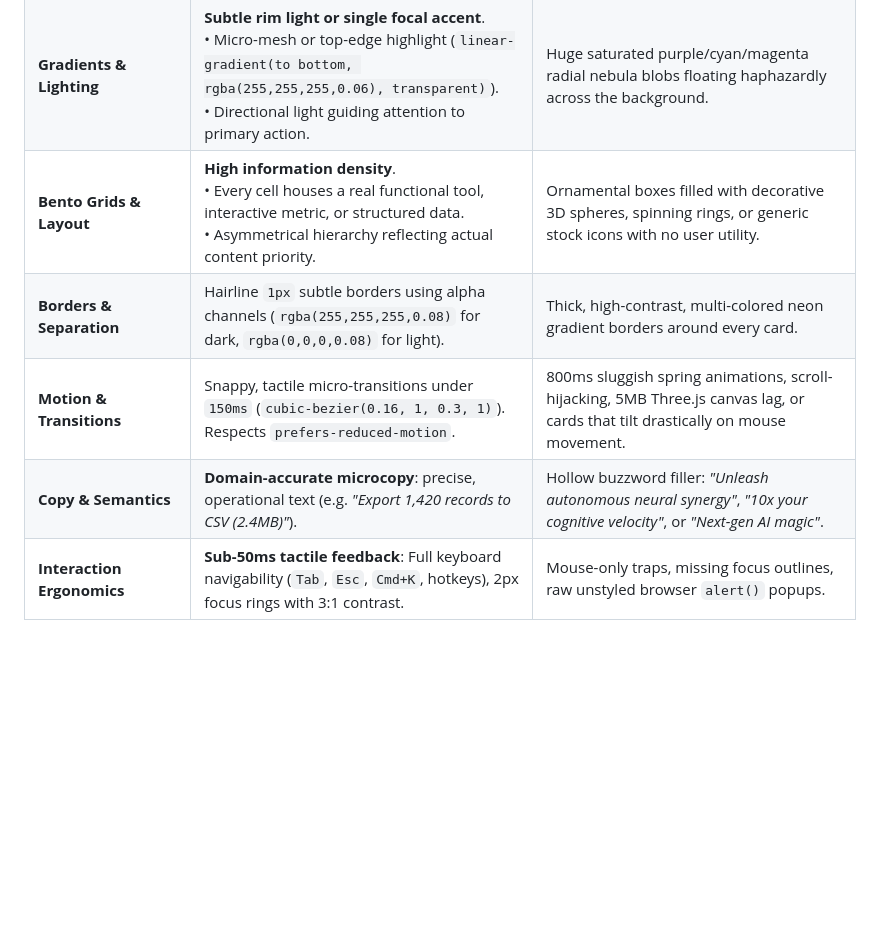
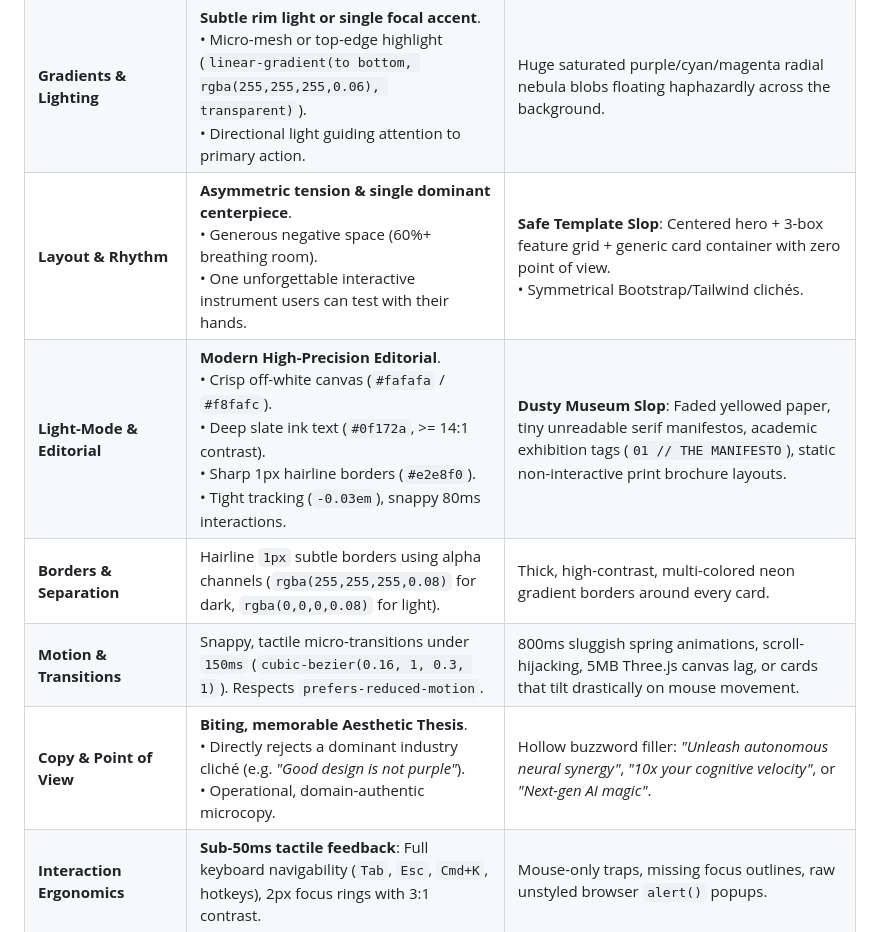
Before and after one commit to Divyanshneginot/turtleneck, a Markdown page: references/taste-vs-slop-matrix.md, the part around the change. Drawn GitHub-style; blank space fills up the shorter version.

```diff
--- a/references/taste-vs-slop-matrix.md
+++ b/references/taste-vs-slop-matrix.md
@@ -10,10 +10,11 @@ Distinguishes high-craft modern design from low-effort AI slop. Modern trends ar
 | :--- | :--- | :--- |
 | **Glassmorphism (Frosted Glass)** | **Strictly for floating chrome** (sticky navs, modal overlays, dropdowns).<br>• High fill opacity: `80% - 92%` tint (`rgba(16, 18, 22, 0.85)` or `rgba(255, 255, 255, 0.88)`).<br>• Blur: `12px - 20px`.<br>• Border: Razor-thin `1px solid rgba(255, 255, 255, 0.08)`.<br>• Contrast: Guaranteed >= 4.5:1 text contrast. | Low opacity (10% - 30%) cards placed over chaotic backgrounds where text becomes unreadable.<br>• Multiple nested glass layers.<br>• Heavy tinted neon borders. |
 | **Gradients & Lighting** | **Subtle rim light or single focal accent**.<br>• Micro-mesh or top-edge highlight (`linear-gradient(to bottom, rgba(255,255,255,0.06), transparent)`).<br>• Directional light guiding attention to primary action. | Huge saturated purple/cyan/magenta radial nebula blobs floating haphazardly across the background. |
-| **Bento Grids & Layout** | **High information density**.<br>• Every cell houses a real functional tool, interactive metric, or structured data.<br>• Asymmetrical hierarchy reflecting actual content priority. | Ornamental boxes filled with decorative 3D spheres, spinning rings, or generic stock icons with no user utility. |
+| **Layout & Rhythm** | **Asymmetric tension & single dominant centerpiece**.<br>• Generous negative space (60%+ breathing room).<br>• One unforgettable interactive instrument users can test with their hands. | **Safe Template Slop**: Centered hero + 3-box feature grid + generic card container with zero point of view.<br>• Symmetrical Bootstrap/Tailwind clichés. |
+| **Light-Mode & Editorial** | **Modern High-Precision Editorial**.<br>• Crisp off-white canvas (`#fafafa` / `#f8fafc`).<br>• Deep slate ink text (`#0f172a`, >= 14:1 contrast).<br>• Sharp 1px hairline borders (`#e2e8f0`).<br>• Tight tracking (`-0.03em`), snappy 80ms interactions. | **Dusty Museum Slop**: Faded yellowed paper, tiny unreadable serif manifestos, academic exhibition tags (`01 // THE MANIFESTO`), static non-interactive print brochure layouts. |
 | **Borders & Separation** | Hairline `1px` subtle borders using alpha channels (`rgba(255,255,255,0.08)` for dark, `rgba(0,0,0,0.08)` for light). | Thick, high-contrast, multi-colored neon gradient borders around every card. |
 | **Motion & Transitions** | Snappy, tactile micro-transitions under `150ms` (`cubic-bezier(0.16, 1, 0.3, 1)`). Respects `prefers-reduced-motion`. | 800ms sluggish spring animations, scroll-hijacking, 5MB Three.js canvas lag, or cards that tilt drastically on mouse movement. |
-| **Copy & Semantics** | **Domain-accurate microcopy**: precise, operational text (e.g. *"Export 1,420 records to CSV (2.4MB)"*). | Hollow buzzword filler: *"Unleash autonomous neural synergy"*, *"10x your cognitive velocity"*, or *"Next-gen AI magic"*. |
+| **Copy & Point of View** | **Biting, memorable Aesthetic Thesis**.<br>• Directly rejects a dominant industry cliché (e.g. *"Good design is not purple"*).<br>• Operational, domain-authentic microcopy. | Hollow buzzword filler: *"Unleash autonomous neural synergy"*, *"10x your cognitive velocity"*, or *"Next-gen AI magic"*. |
 | **Interaction Ergonomics** | **Sub-50ms tactile feedback**: Full keyboard navigability (`Tab`, `Esc`, `Cmd+K`, hotkeys), 2px focus rings with 3:1 contrast. | Mouse-only traps, missing focus outlines, raw unstyled browser `alert()` popups. |
 
 ---
```
Also changed, not shown: SKILL.md (+7 -3 lines), references/award-winning-craft-playbook.md (+1 -0 lines).
